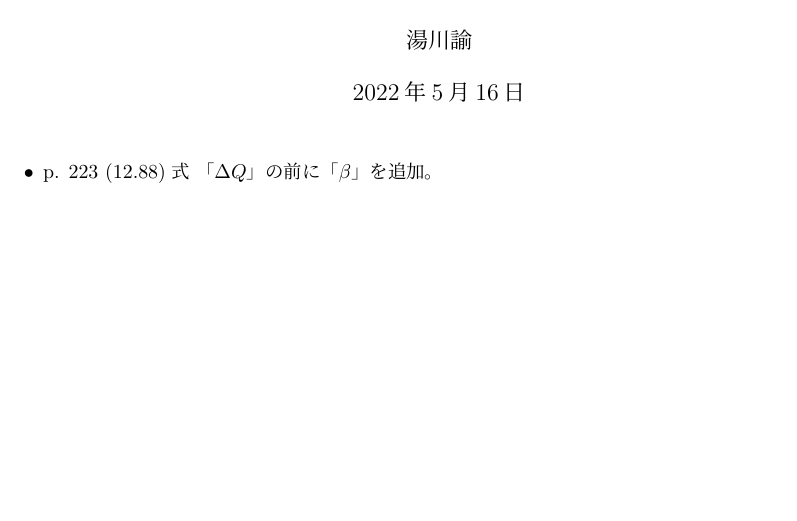
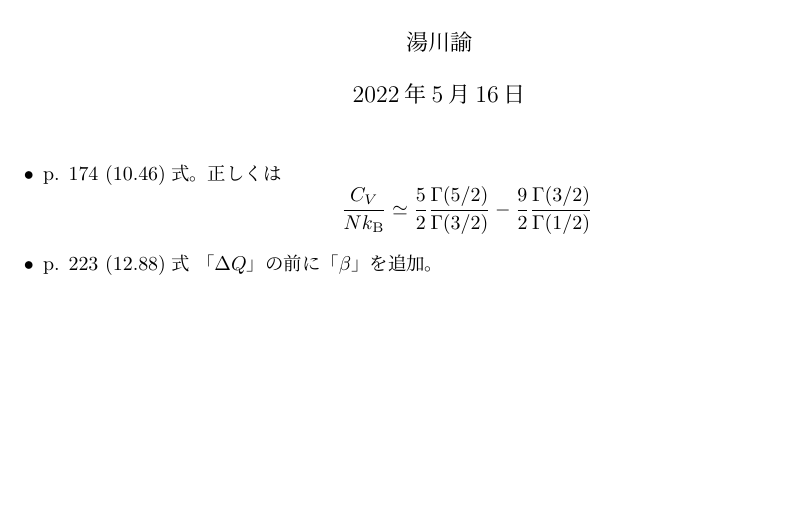
Before and after one commit to stsykw/StatisticalMechanics-support, a LaTeX document (corrections.tex): part of the page, cut so that both start at the same text. Compiled offline with upLaTeX and dvipdfmx.

Commit message:
update corrections

```diff
--- a/corrections.tex
+++ b/corrections.tex
@@ -2,6 +2,7 @@
 %!TEX root = corrections.tex
 \RequirePackage{plautopatch}
 \documentclass[dvipdfmx,uplatex]{jsarticle}
+\usepackage{amsmath}
 \begin{document}
 \title{湯川諭「統計力学」(日本評論社、2021)正誤表}
 \author{湯川諭}
@@ -9,6 +10,14 @@
 \maketitle
 \begin{itemize}
 \item
+p. 174 (10.46)式。
+正しくは
+\[
+ \dfrac{C_V}{N k_\mathrm{B}}\simeq
+ \dfrac{5}{2} \dfrac{\Gamma(5/2)}{\Gamma(3/2)} -
+ \dfrac{9}{2} \dfrac{\Gamma(3/2)}{\Gamma(1/2)}
+\]
+\item
 p. 223 (12.88)式 「$\Delta Q$」の前に「$\beta$」を追加。
 \end{itemize}
 \end{document}
```
Also changed, not shown: corrections.pdf.
